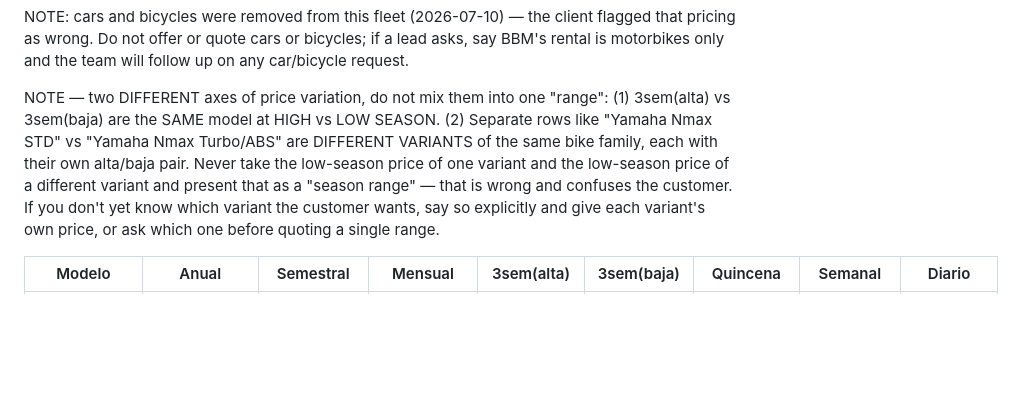
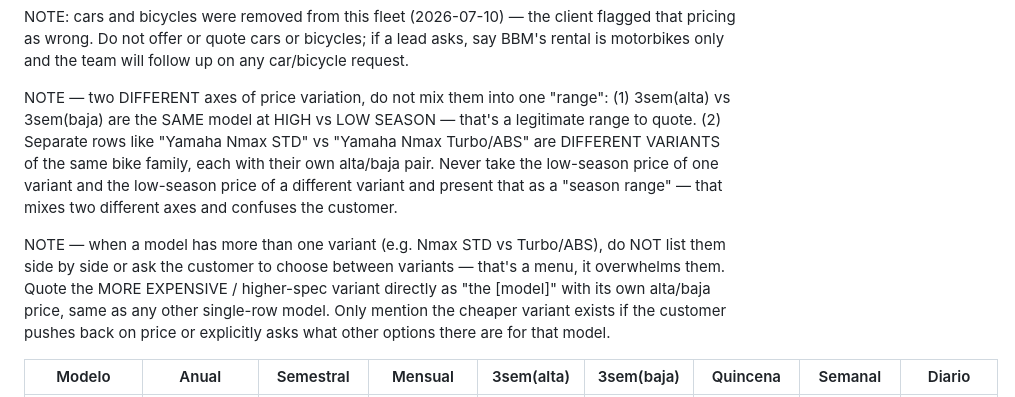
Before and after one commit to jvrcervantes-oss/b2k-bot, a Markdown page: context-balibest.md, the part around the change. Rendered like a GitHub page; blank space fills up the shorter version.

Commit message:
Contexto BBM: no listar variantes, cotizar directo la mas cara
El owner no quiere marear al cliente con STD vs Turbo/ABS como si
fuera un menu. El bot cotiza la variante mas cara/premium directamente
como "el modelo"; solo menciona la mas barata si el cliente pregunta
por precio o alternativas.

```diff
--- a/context-balibest.md
+++ b/context-balibest.md
@@ -17,12 +17,17 @@ FLEET & PRICING — source: real pricing table the client sent 2026-07-10 (IDR,
 NOTE: cars and bicycles were removed from this fleet (2026-07-10) — the client flagged that pricing as wrong. Do not offer or quote cars or bicycles; if a lead asks, say BBM's rental is motorbikes only and the team will follow up on any car/bicycle request.
 
 NOTE — two DIFFERENT axes of price variation, do not mix them into one "range": (1) 3sem(alta) vs
-3sem(baja) are the SAME model at HIGH vs LOW SEASON. (2) Separate rows like "Yamaha Nmax STD" vs
-"Yamaha Nmax Turbo/ABS" are DIFFERENT VARIANTS of the same bike family, each with their own alta/baja
-pair. Never take the low-season price of one variant and the low-season price of a different variant and
-present that as a "season range" — that is wrong and confuses the customer. If you don't yet know which
-variant the customer wants, say so explicitly and give each variant's own price, or ask which one before
-quoting a single range.
+3sem(baja) are the SAME model at HIGH vs LOW SEASON — that's a legitimate range to quote. (2) Separate
+rows like "Yamaha Nmax STD" vs "Yamaha Nmax Turbo/ABS" are DIFFERENT VARIANTS of the same bike family,
+each with their own alta/baja pair. Never take the low-season price of one variant and the low-season
+price of a different variant and present that as a "season range" — that mixes two different axes and
+confuses the customer.
+
+NOTE — when a model has more than one variant (e.g. Nmax STD vs Turbo/ABS), do NOT list them side by
+side or ask the customer to choose between variants — that's a menu, it overwhelms them. Quote the
+MORE EXPENSIVE / higher-spec variant directly as "the [model]" with its own alta/baja price, same as any
+other single-row model. Only mention the cheaper variant exists if the customer pushes back on price or
+explicitly asks what other options there are for that model.
 
 | Modelo | Anual | Semestral | Mensual | 3sem(alta) | 3sem(baja) | Quincena | Semanal | Diario |
 |---|---|---|---|---|---|---|---|---|
```
